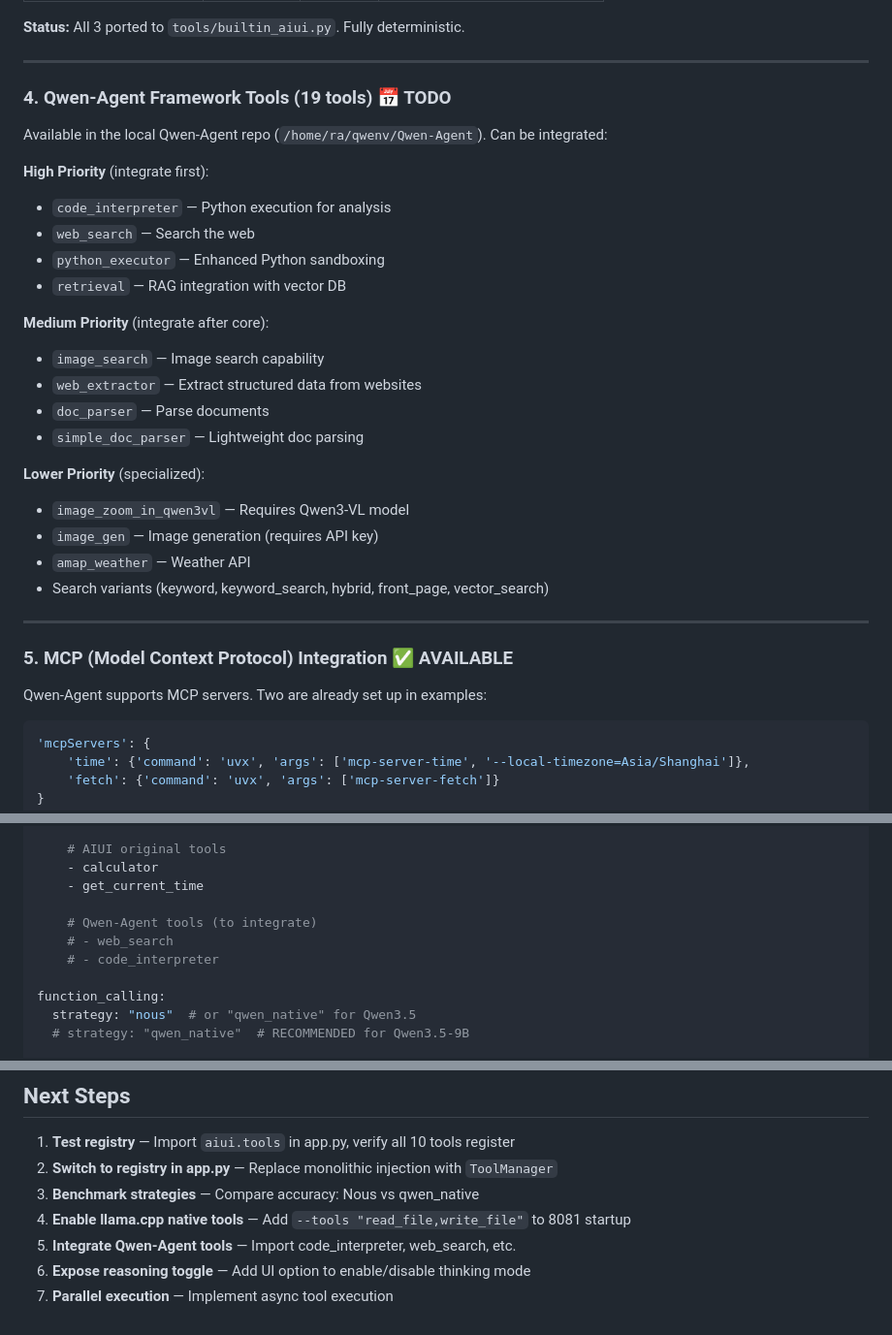
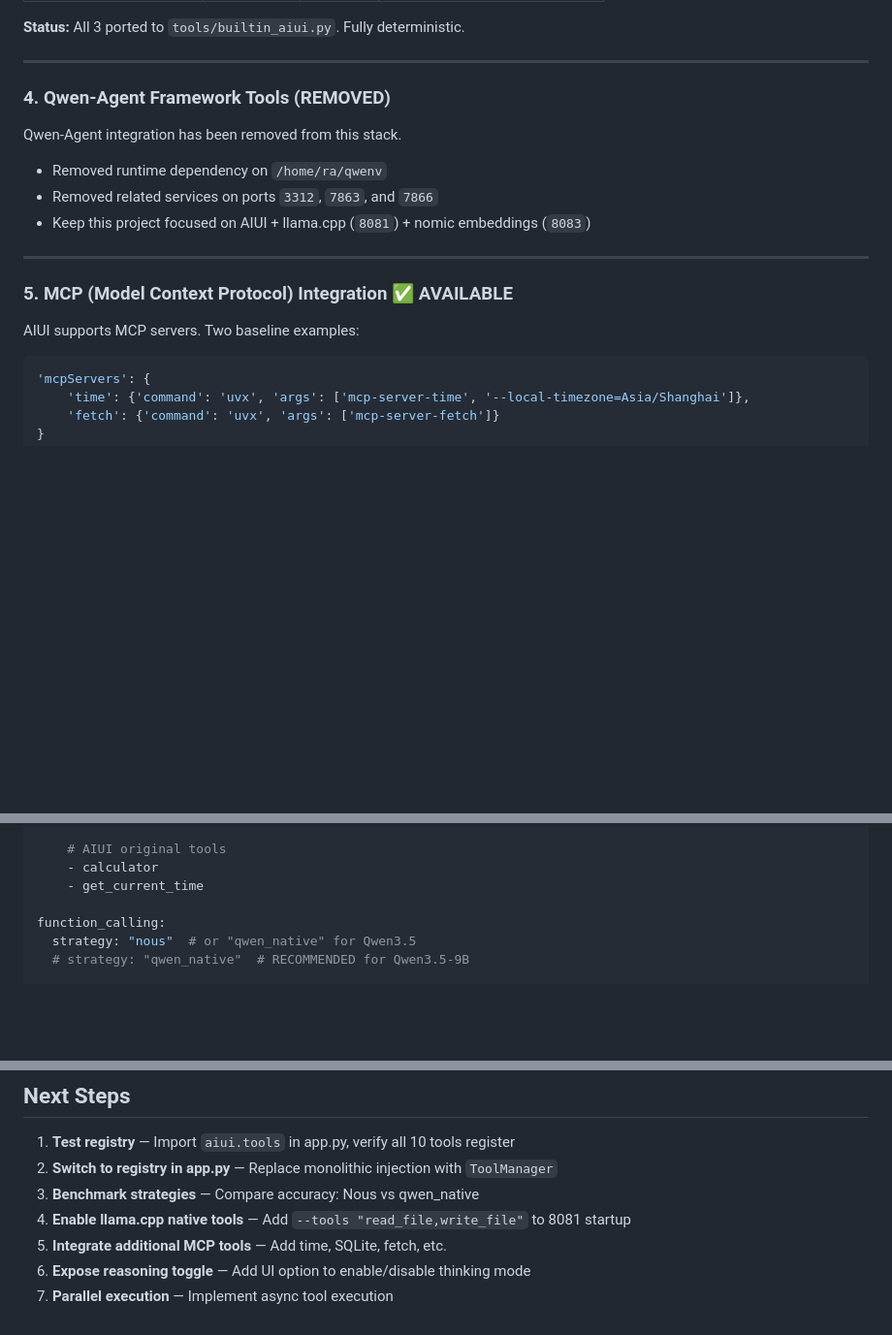
Before and after one commit to ranjersmith/aiui, a Markdown page: NATIVE_CAPABILITIES.md, 3 parts joined by grey strips. Shown at 97% size. Drawn GitHub-style; blank space fills up the shorter version.

Commit message:
docs: remove Qwen-Agent runtime references
- document that Qwen-Agent/qwenv services were removed
- keep stack definition focused on aiui frontend + 8081 + 8083
- update capability roadmap and integration notes accordingly

````diff
--- a/NATIVE_CAPABILITIES.md
+++ b/NATIVE_CAPABILITIES.md
@@ -53,33 +53,19 @@ Existing AIUI tools, now in deterministic registry pattern:
 
 ---
 
-### 4. Qwen-Agent Framework Tools (19 tools) 📅 TODO
+### 4. Qwen-Agent Framework Tools (REMOVED)
 
-Available in the local Qwen-Agent repo (`/home/ra/qwenv/Qwen-Agent`). Can be integrated:
+Qwen-Agent integration has been removed from this stack.
 
-**High Priority** (integrate first):
-- `code_interpreter` — Python execution for analysis
-- `web_search` — Search the web
-- `python_executor` — Enhanced Python sandboxing
-- `retrieval` — RAG integration with vector DB
-
-**Medium Priority** (integrate after core):
-- `image_search` — Image search capability
-- `web_extractor` — Extract structured data from websites
-- `doc_parser` — Parse documents
-- `simple_doc_parser` — Lightweight doc parsing
-
-**Lower Priority** (specialized):
-- `image_zoom_in_qwen3vl` — Requires Qwen3-VL model
-- `image_gen` — Image generation (requires API key)
-- `amap_weather` — Weather API
-- Search variants (keyword, keyword_search, hybrid, front_page, vector_search)
+- Removed runtime dependency on `/home/ra/qwenv`
+- Removed related services on ports `3312`, `7863`, and `7866`
+- Keep this project focused on AIUI + llama.cpp (`8081`) + nomic embeddings (`8083`)
 
 ---
 
 ### 5. MCP (Model Context Protocol) Integration ✅ AVAILABLE
 
-Qwen-Agent supports MCP servers. Two are already set up in examples:
+AIUI supports MCP servers. Two baseline examples:
 
 ```python
 'mcpServers': {
@@ -284,10 +269,6 @@ tools:
     - calculator
     - get_current_time
 
-    # Qwen-Agent tools (to integrate)
-    # - web_search
-    # - code_interpreter
-
 function_calling:
   strategy: "nous"  # or "qwen_native" for Qwen3.5
   # strategy: "qwen_native"  # RECOMMENDED for Qwen3.5-9B
@@ -334,6 +315,6 @@ aiui/tools/
 2. **Switch to registry in app.py** — Replace monolithic injection with `ToolManager`
 3. **Benchmark strategies** — Compare accuracy: Nous vs qwen_native
 4. **Enable llama.cpp native tools** — Add `--tools "read_file,write_file"` to 8081 startup
-5. **Integrate Qwen-Agent tools** — Import code_interpreter, web_search, etc.
+5. **Integrate additional MCP tools** — Add time, SQLite, fetch, etc.
 6. **Expose reasoning toggle** — Add UI option to enable/disable thinking mode
 7. **Parallel execution** — Implement async tool execution
````
Also changed, not shown: other parts of NATIVE_CAPABILITIES.md (+0 -1 lines), TRANSFORMATION_SUMMARY.md (+5 -9 lines).
